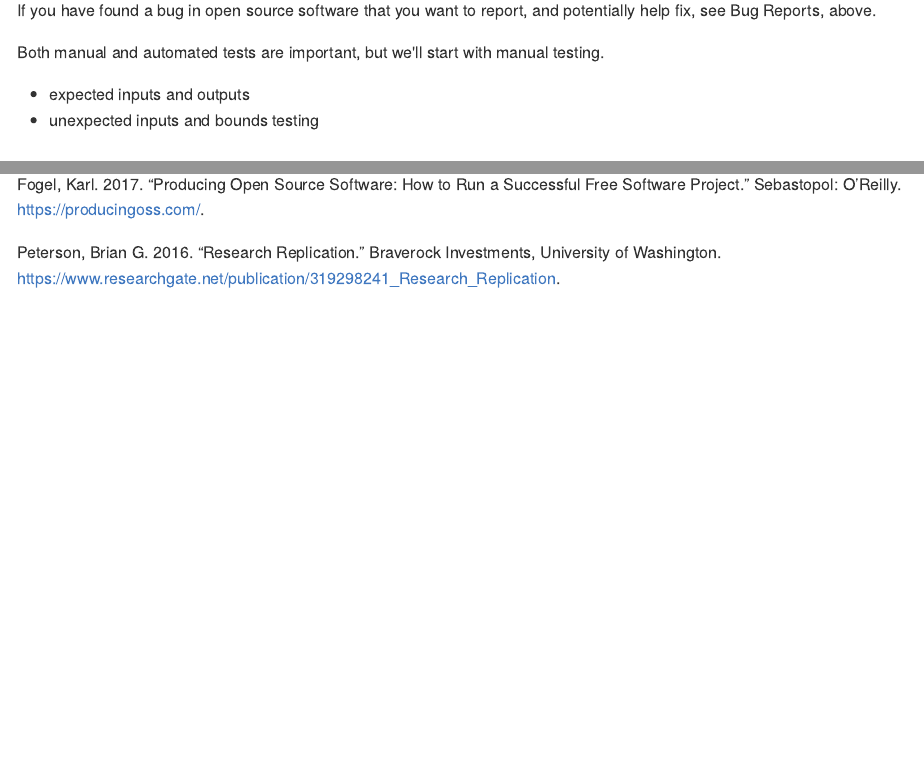
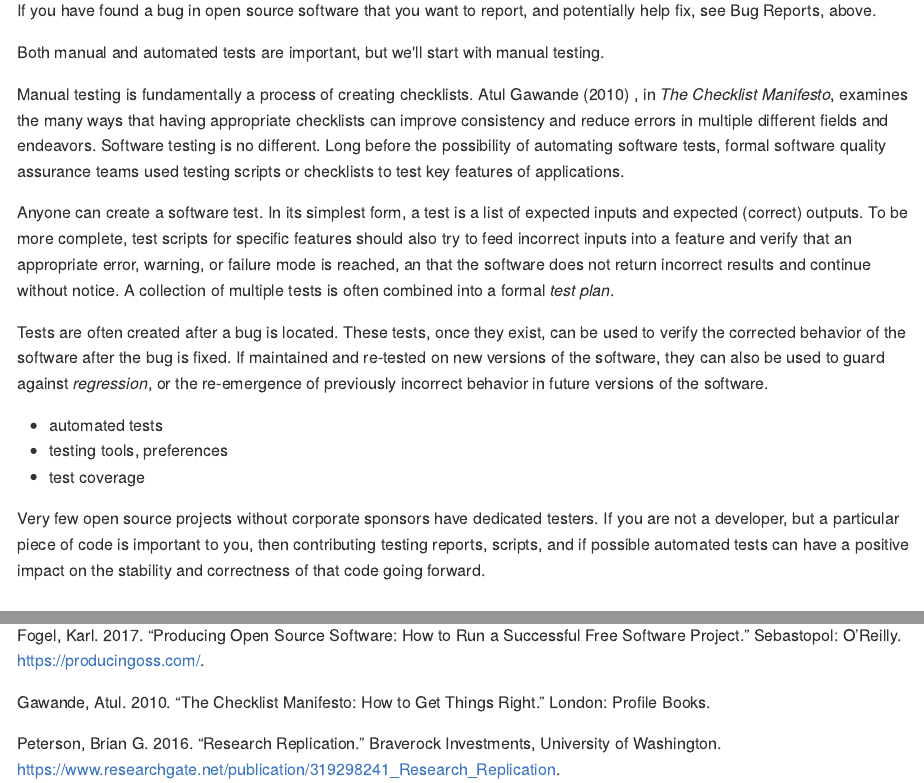
Before and after one commit to braverock/coss, an R Markdown document (README.Rmd): the page in a window 1100 px wide, from 2930 px down, and a second part further down, joined at a grey line. The pictures show the output file README.md that the author committed with the source, drawn offline in the style of GitHub.

Commit message:
add draft paragraphs on manual testing

```diff
--- a/README.Rmd
+++ b/README.Rmd
@@ -146,9 +146,36 @@ potentially help fix, see [Bug Reports]{#reports}, above.
 Both manual and automated tests are important, but we'll start with manual
 testing.
 
-- expected inputs and outputs
-- unexpected inputs and bounds testing
+Manual testing is fundamentally a process of creating checklists.
+Atul @Gawande2010 , in *The Checklist Manifesto*, examines the many ways that
+having appropriate checklists can improve consistency and reduce errors in
+multiple different fields and endeavors.  Software testing is no different.
+Long before the possibility of automating software tests, formal software
+quality assurance teams used testing scripts or checklists to test key features
+of applications.
 
+Anyone can create a software test.  In its simplest form, a test is a list
+of expected inputs and expected (correct) outputs.  To be more complete, test
+scripts for specific features should also try to feed incorrect inputs into a
+feature and verify that an appropriate error, warning, or failure mode is
+reached, an that the software does not return incorrect results and continue
+without notice. A collection of multiple tests is often combined into a formal
+*test plan*.
+
+Tests are often created after a bug is located.  These tests, once they exist,
+can be used to verify the corrected behavior of the software after the bug is
+fixed. If maintained and re-tested on new versions of the software, they can also
+be used to guard against *regression*, or the re-emergence of previously
+incorrect behavior in future versions of the software.
+
+- automated tests
+- testing tools, preferences
+- test coverage
+
+Very few open source projects without corporate sponsors have dedicated testers.
+If you are not a developer, but a particular piece of code is important to you,
+then contributing testing reports, scripts, and if possible automated tests can
+have a positive impact on the stability and correctness of that code going forward.
 
 
 ## *Small New Features* {#features}
--- a/coss.bib
+++ b/coss.bib
@@ -58,3 +57,9 @@
   url          = {http://www.R-project.org/},
 }
 
+@Misc{Gawande2010,
+  author        = {Atul Gawande},
+  title         = {The Checklist Manifesto},
+  year          = {2010},
+  __markedentry = {[brian:6]},
+  address       = {London},
@@ -61 +69,6 @@
+  publisher     = {Profile Books},
+  subtitle      = {How To Get Things Right},
+  timestamp     = {2018-06-28},
+}
+
 @Comment{jabref-meta: databaseType:bibtex;}
```
Also changed, not shown: README.md, coss.bib (28 more changed lines).
